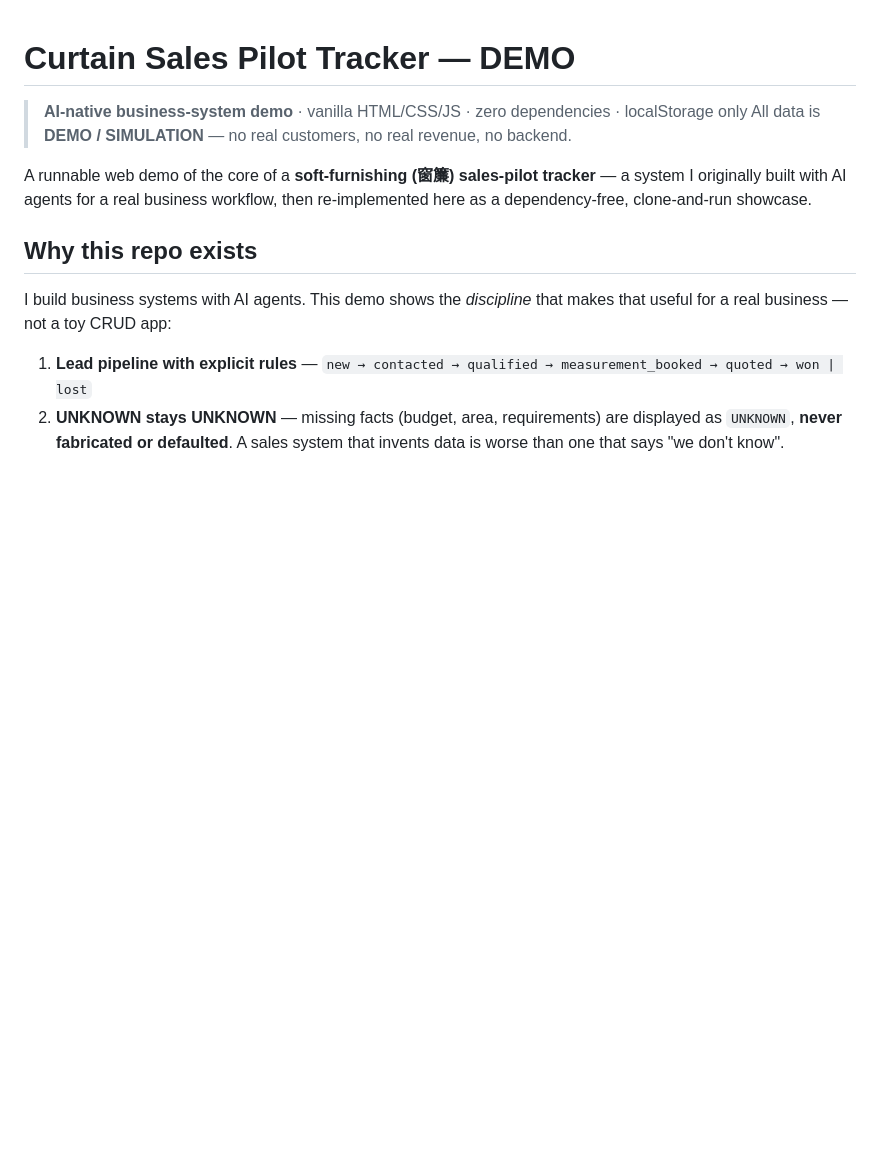
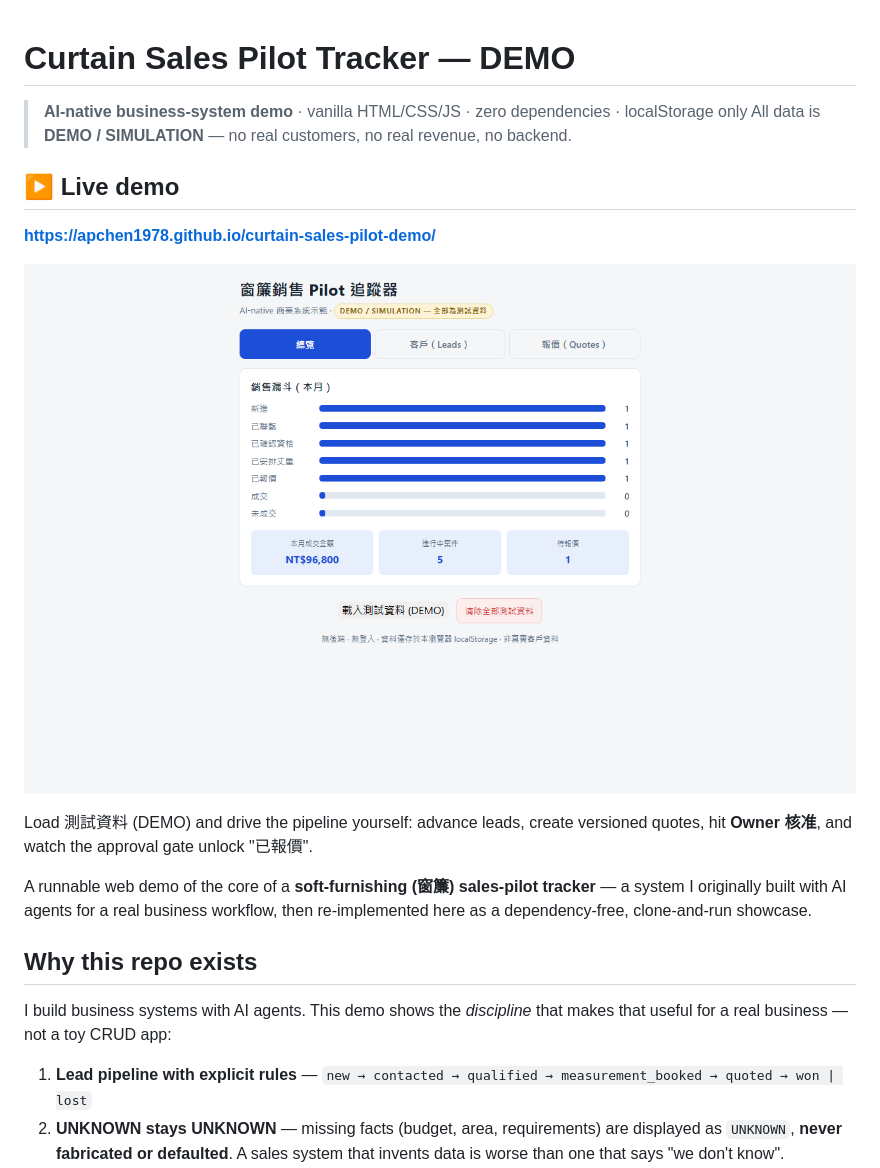
Before and after one commit to apchen1978/curtain-sales-pilot-demo, a Markdown page: README.md, the part around the change. GitHub-like rendering; pictures changed too: screenshot-dashboard.png (added); blank space fills up the shorter version.

Commit message:
docs: add live demo link and screenshots to README

```diff
--- a/README.md
+++ b/README.md
@@ -2,6 +2,15 @@
 
 > **AI-native business-system demo** · vanilla HTML/CSS/JS · zero dependencies · localStorage only
 > All data is **DEMO / SIMULATION** — no real customers, no real revenue, no backend.
+
+## ▶️ Live demo
+
+**https://apchen1978.github.io/curtain-sales-pilot-demo/**
+
+![Dashboard](screenshot-dashboard.png)
+
+Load 測試資料 (DEMO) and drive the pipeline yourself: advance leads, create versioned quotes,
+hit **Owner 核准**, and watch the approval gate unlock "已報價".
 
 A runnable web demo of the core of a **soft-furnishing (窗簾) sales-pilot tracker** — a system I
 originally built with AI agents for a real business workflow, then re-implemented here as a
```
Also changed, not shown: screenshot-leads.png (added), screenshot-quotes.png (added).
